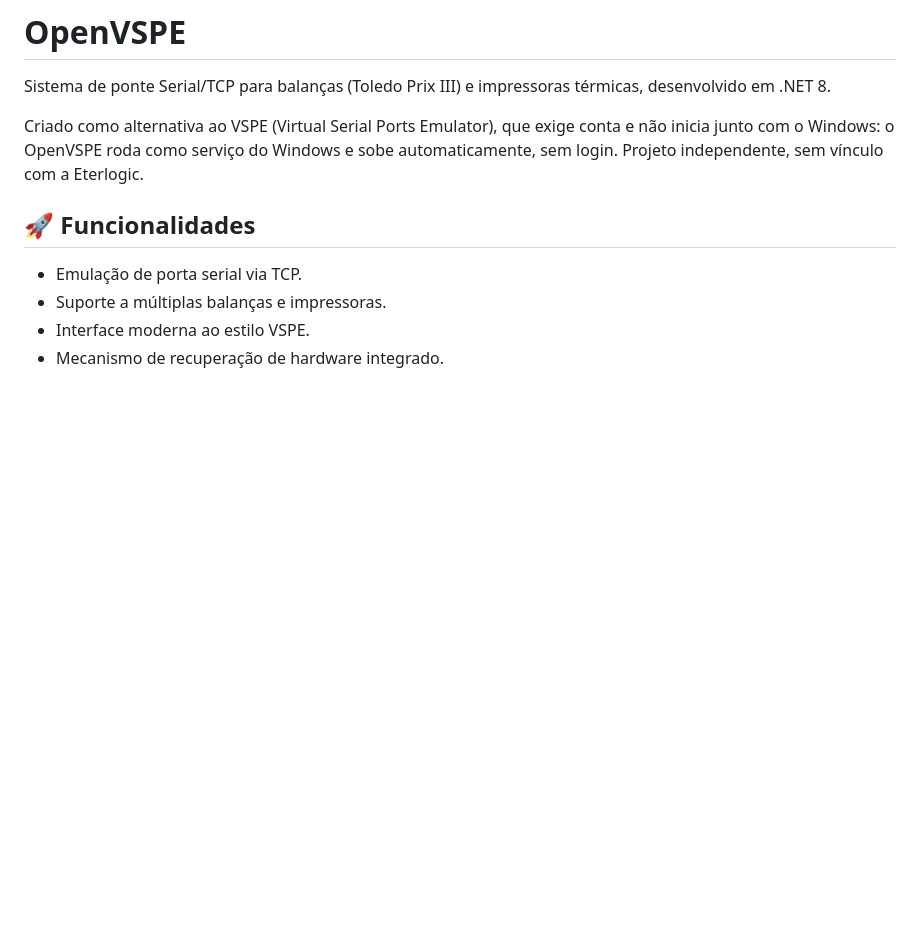
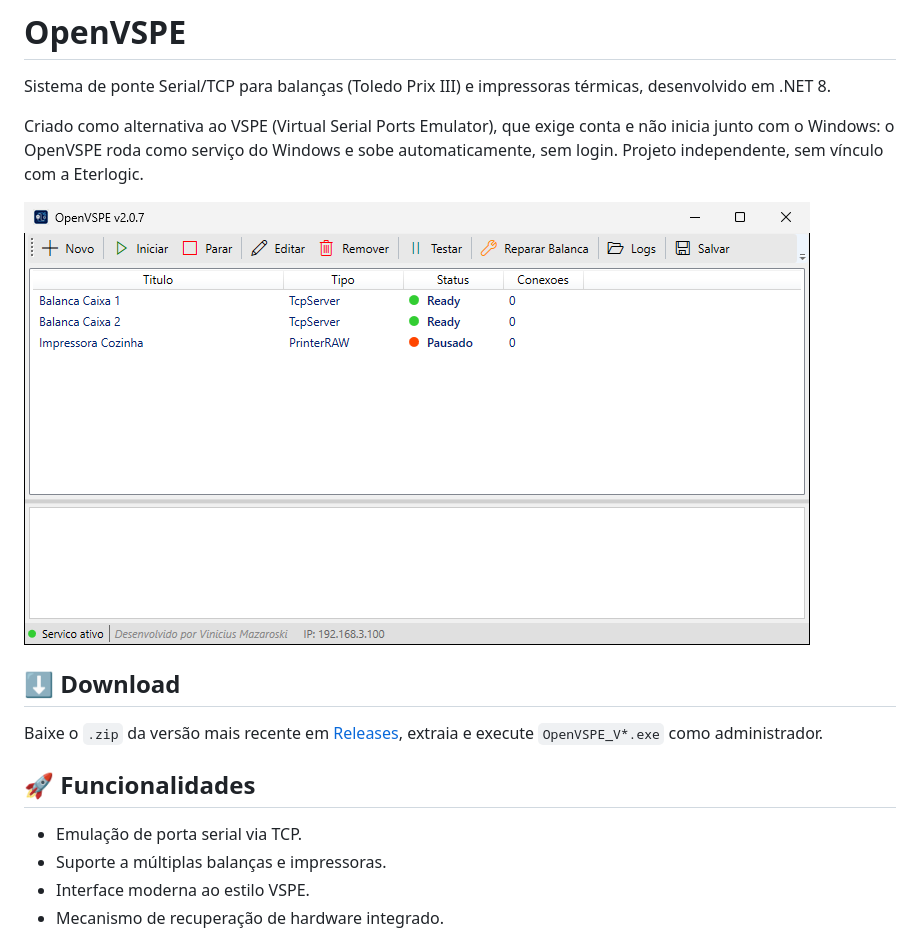
Before and after one commit to VMazza10/OpenVSPE, a Markdown page: README.md, the part around the change. Rendered like a GitHub page; pictures changed too: docs/images/tela-principal.png (added); blank space fills up the shorter version.

Commit message:
Adiciona print da interface e seção de download ao README

```diff
--- a/README.md
+++ b/README.md
@@ -3,6 +3,11 @@
 Sistema de ponte Serial/TCP para balanças (Toledo Prix III) e impressoras térmicas, desenvolvido em .NET 8.
 
 Criado como alternativa ao VSPE (Virtual Serial Ports Emulator), que exige conta e não inicia junto com o Windows: o OpenVSPE roda como serviço do Windows e sobe automaticamente, sem login. Projeto independente, sem vínculo com a Eterlogic.
+
+![Tela principal do OpenVSPE](docs/images/tela-principal.png)
+
+## ⬇️ Download
+Baixe o `.zip` da versão mais recente em [Releases](https://github.com/VMazza10/OpenVSPE/releases/latest), extraia e execute `OpenVSPE_V*.exe` como administrador.
 
 ## 🚀 Funcionalidades
 - Emulação de porta serial via TCP.
```
